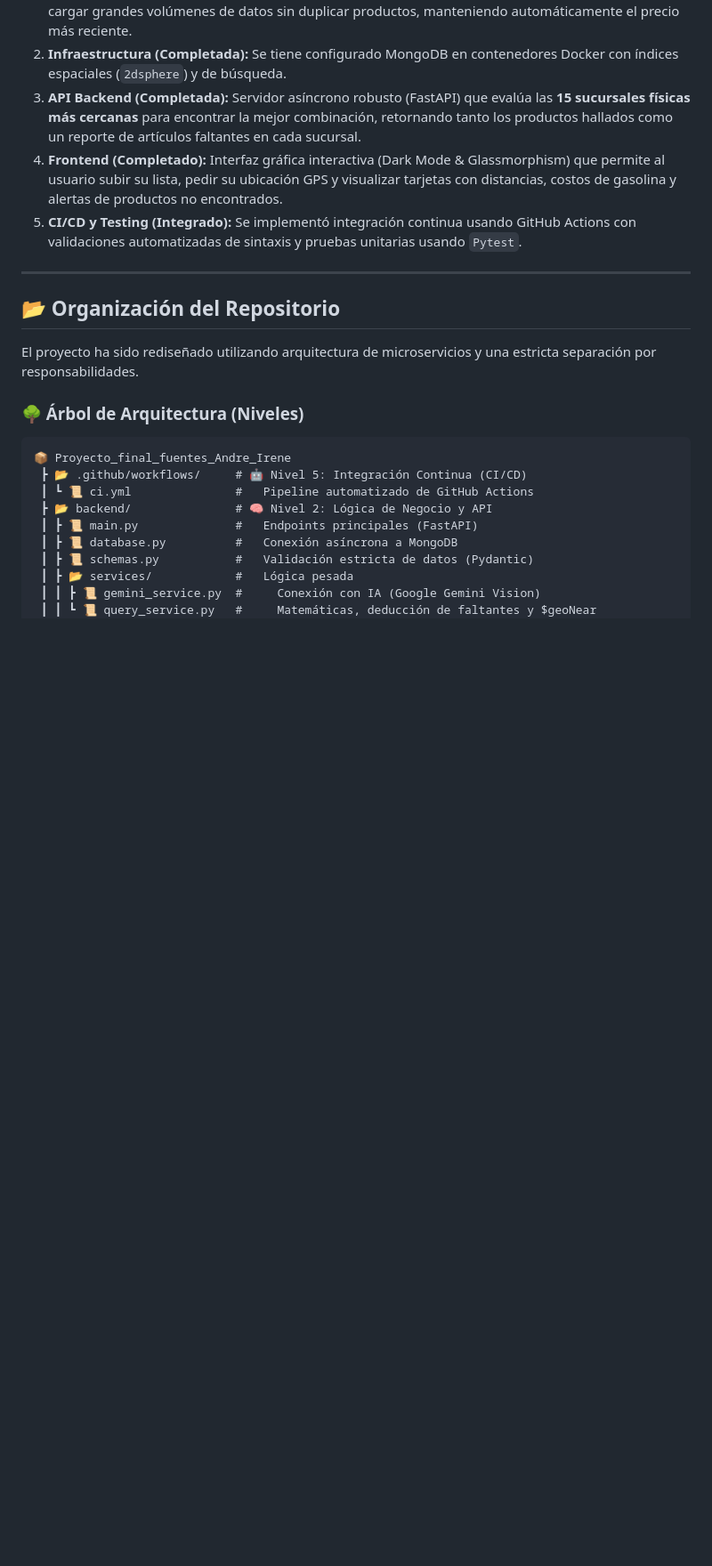
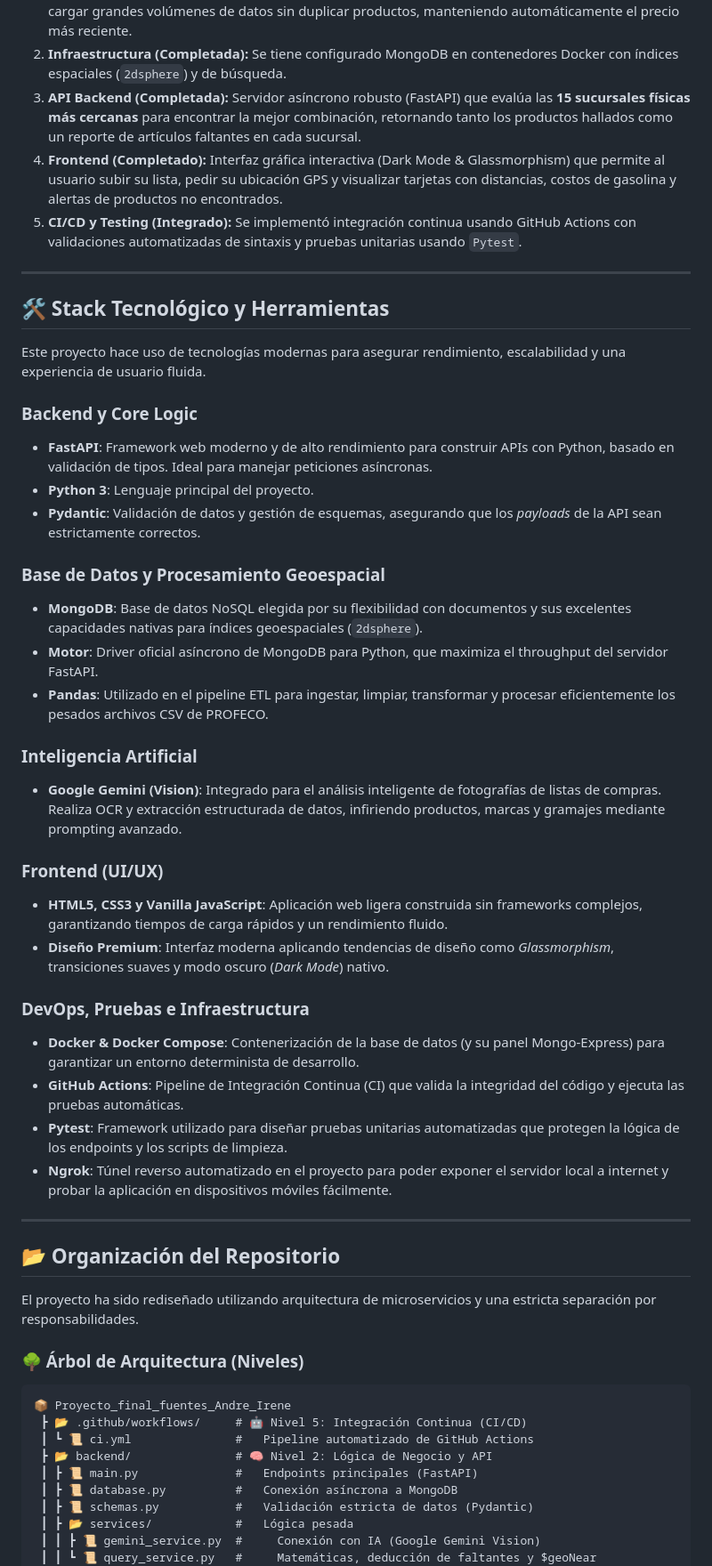
Before and after one commit to AndreGoros/Proyecto_final_fuentes_Andre_Irene, a Markdown page: README.md, the part around the change. Shown at 89% size. Drawn GitHub-style; blank space fills up the shorter version.

Commit message:
cambios en el readme

```diff
--- a/README.md
+++ b/README.md
@@ -12,6 +12,35 @@ Actualmente, el proyecto es **100% funcional de extremo a extremo (End-to-End)**
 3. **API Backend (Completada):** Servidor asíncrono robusto (FastAPI) que evalúa las **15 sucursales físicas más cercanas** para encontrar la mejor combinación, retornando tanto los productos hallados como un reporte de artículos faltantes en cada sucursal.
 4. **Frontend (Completado):** Interfaz gráfica interactiva (Dark Mode & Glassmorphism) que permite al usuario subir su lista, pedir su ubicación GPS y visualizar tarjetas con distancias, costos de gasolina y alertas de productos no encontrados.
 5. **CI/CD y Testing (Integrado):** Se implementó integración continua usando GitHub Actions con validaciones automatizadas de sintaxis y pruebas unitarias usando `Pytest`.
+
+---
+
+## 🛠️ Stack Tecnológico y Herramientas
+
+Este proyecto hace uso de tecnologías modernas para asegurar rendimiento, escalabilidad y una experiencia de usuario fluida.
+
+### Backend y Core Logic
+* **FastAPI**: Framework web moderno y de alto rendimiento para construir APIs con Python, basado en validación de tipos. Ideal para manejar peticiones asíncronas.
+* **Python 3**: Lenguaje principal del proyecto.
+* **Pydantic**: Validación de datos y gestión de esquemas, asegurando que los *payloads* de la API sean estrictamente correctos.
+
+### Base de Datos y Procesamiento Geoespacial
+* **MongoDB**: Base de datos NoSQL elegida por su flexibilidad con documentos y sus excelentes capacidades nativas para índices geoespaciales (`2dsphere`).
+* **Motor**: Driver oficial asíncrono de MongoDB para Python, que maximiza el throughput del servidor FastAPI.
+* **Pandas**: Utilizado en el pipeline ETL para ingestar, limpiar, transformar y procesar eficientemente los pesados archivos CSV de PROFECO.
+
+### Inteligencia Artificial
+* **Google Gemini (Vision)**: Integrado para el análisis inteligente de fotografías de listas de compras. Realiza OCR y extracción estructurada de datos, infiriendo productos, marcas y gramajes mediante prompting avanzado.
+
+### Frontend (UI/UX)
+* **HTML5, CSS3 y Vanilla JavaScript**: Aplicación web ligera construida sin frameworks complejos, garantizando tiempos de carga rápidos y un rendimiento fluido.
+* **Diseño Premium**: Interfaz moderna aplicando tendencias de diseño como *Glassmorphism*, transiciones suaves y modo oscuro (*Dark Mode*) nativo.
+
+### DevOps, Pruebas e Infraestructura
+* **Docker & Docker Compose**: Contenerización de la base de datos (y su panel Mongo-Express) para garantizar un entorno determinista de desarrollo.
+* **GitHub Actions**: Pipeline de Integración Continua (CI) que valida la integridad del código y ejecuta las pruebas automáticas.
+* **Pytest**: Framework utilizado para diseñar pruebas unitarias automatizadas que protegen la lógica de los endpoints y los scripts de limpieza.
+* **Ngrok**: Túnel reverso automatizado en el proyecto para poder exponer el servidor local a internet y probar la aplicación en dispositivos móviles fácilmente.
 
 ---
 
```
